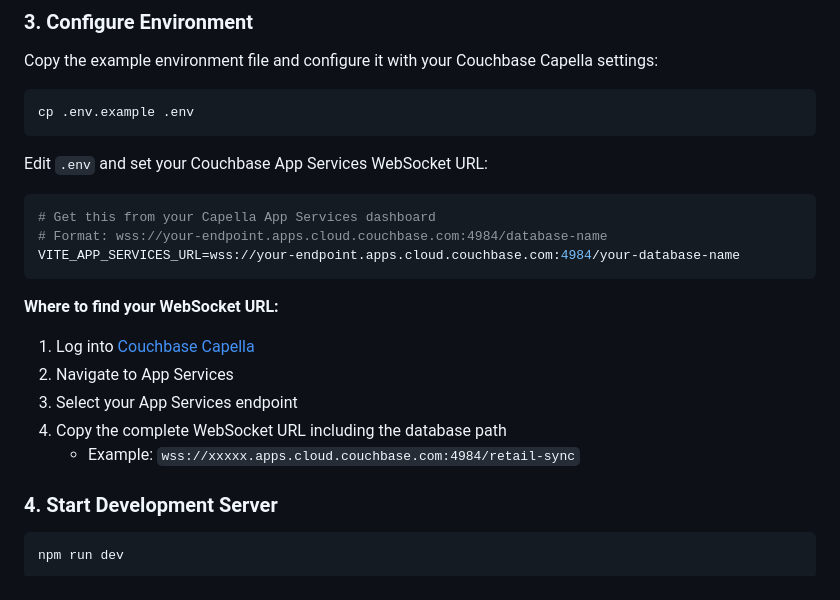
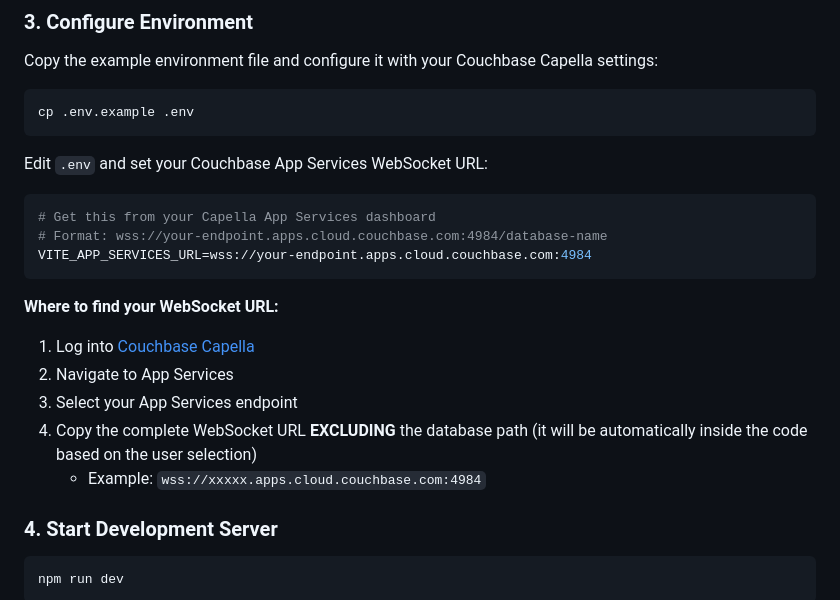
Before and after one commit to couchbase-examples/couchbase-lite-retail-demo, a Markdown page: web/README.md, the part around the change. Drawn GitHub-style.

Commit message:
Fix issues #8 and #9

````diff
--- a/web/README.md
+++ b/web/README.md
@@ -54,15 +54,15 @@ Edit `.env` and set your Couchbase App Services WebSocket URL:
 ```env
 # Get this from your Capella App Services dashboard
 # Format: wss://your-endpoint.apps.cloud.couchbase.com:4984/database-name
-VITE_APP_SERVICES_URL=wss://your-endpoint.apps.cloud.couchbase.com:4984/your-database-name
+VITE_APP_SERVICES_URL=wss://your-endpoint.apps.cloud.couchbase.com:4984
 ```
 
 **Where to find your WebSocket URL:**
 1. Log into [Couchbase Capella](https://cloud.couchbase.com/)
 2. Navigate to App Services
 3. Select your App Services endpoint
-4. Copy the complete WebSocket URL including the database path
-   - Example: `wss://xxxxx.apps.cloud.couchbase.com:4984/retail-sync`
+4. Copy the complete WebSocket URL **EXCLUDING** the database path (it will be automatically inside the code based on the user selection)
+   - Example: `wss://xxxxx.apps.cloud.couchbase.com:4984`
 
 ### 4. Start Development Server
 
````
